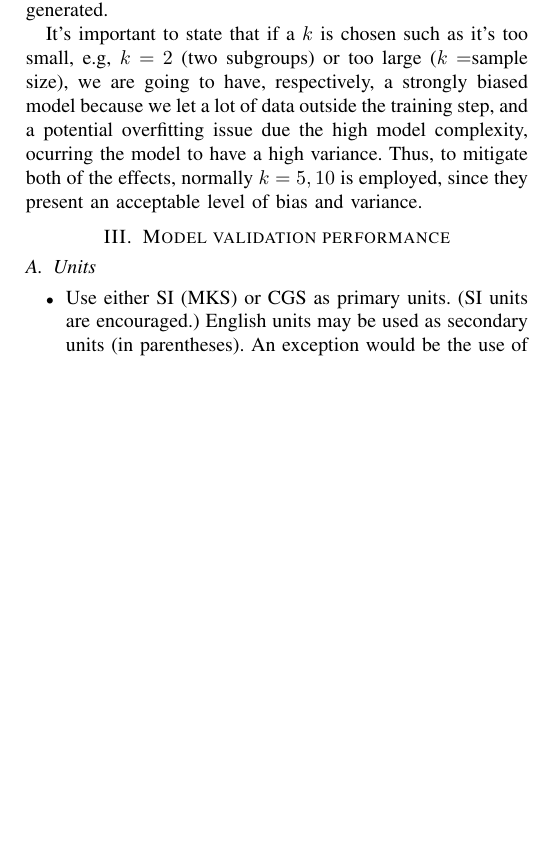
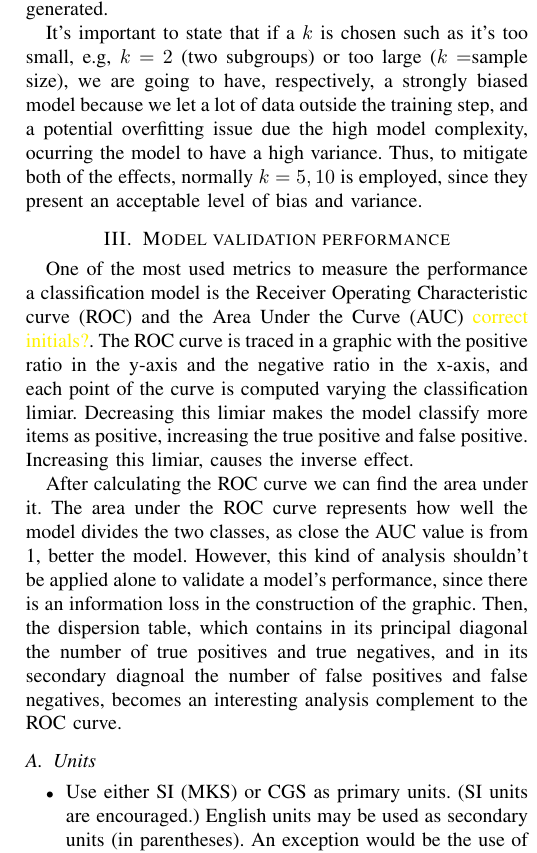
Before and after one commit to lucasabdalah/Exploratory-Data-Analisys, a LaTeX problem sheet (report/hw3/hw3-report.tex): part of one column of page 2 of 4, cut so that both start at the same text, the shorter picture padded with empty space. Compiled offline with pdfLaTeX; a missing font is replaced by an installed copy or a similar font; a LaTeX package or settings file that is missing is left out; a missing bibliography style is replaced by a similar one.

Commit message:
Model Validation Performance

```diff
--- a/report/hw3/hw3-report.tex
+++ b/report/hw3/hw3-report.tex
@@ -152,6 +152,23 @@ Thus, to mitigate both of the effects, normally $k=5,10$ is employed, since they
 an acceptable level of bias and variance.
 
 \section{Model validation performance}
+
+One of the most used metrics to measure the performance a classification model is the
+Receiver Operating Characteristic curve (ROC) and the Area Under the Curve (AUC) \reviewNormal{correct initials?}.
+ The ROC curve is traced in a graphic with the positive ratio in the y-axis and the negative
+ratio in the x-axis, and each point of the curve is computed varying the classification
+limiar. Decreasing this limiar makes the model classify more items as positive, increasing
+the true positive and false positive. Increasing this limiar, causes the inverse
+effect.
+
+After calculating the ROC curve we can find the area under it. The area under the ROC curve
+represents how well the model divides the two classes, as close the AUC value is from 1,
+better the model. However, this kind of analysis shouldn't be applied alone to validate
+ a model's performance, since there is an information loss in the construction of the
+ graphic. Then, the dispersion table, which contains in its principal diagonal the number
+ of true positives and true negatives, and in its secondary diagnoal the number of
+ false positives and false negatives, becomes an interesting analysis complement to the
+ ROC curve.
 
 \subsection{Units}
 \begin{itemize}
```
Also changed, not shown: report/hw3/hw3-report.pdf.
